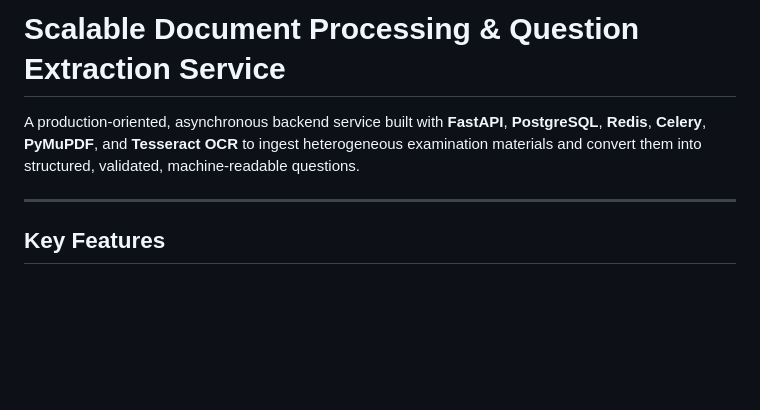
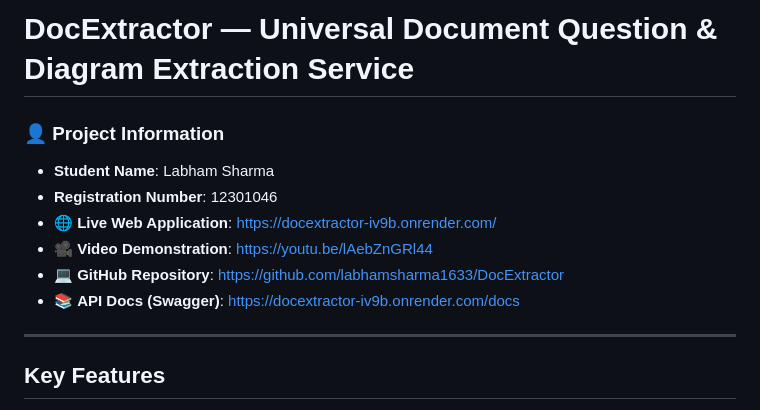
Before and after one commit to labhamsharma1633/DocExtractor, a Markdown page: README.md, the part around the change. Rendered like a GitHub page; blank space fills up the shorter version.

Commit message:
docs: add project report and links (student name, reg no, live app, demo video)

```diff
--- a/README.md
+++ b/README.md
@@ -1,6 +1,12 @@
-# Scalable Document Processing & Question Extraction Service
+# DocExtractor — Universal Document Question & Diagram Extraction Service
 
-A production-oriented, asynchronous backend service built with **FastAPI**, **PostgreSQL**, **Redis**, **Celery**, **PyMuPDF**, and **Tesseract OCR** to ingest heterogeneous examination materials and convert them into structured, validated, machine-readable questions.
+### 👤 Project Information
+* **Student Name**: Labham Sharma
+* **Registration Number**: 12301046
+* 🌐 **Live Web Application**: [https://docextractor-iv9b.onrender.com/](https://docextractor-iv9b.onrender.com/)
+* 🎥 **Video Demonstration**: [https://youtu.be/lAebZnGRl44](https://youtu.be/lAebZnGRl44)
+* 💻 **GitHub Repository**: [https://github.com/labhamsharma1633/DocExtractor](https://github.com/labhamsharma1633/DocExtractor)
+* 📚 **API Docs (Swagger)**: [https://docextractor-iv9b.onrender.com/docs](https://docextractor-iv9b.onrender.com/docs)
 
 ---
 
```
Also changed, not shown: PROJECT_REPORT.md (added, +115 -0 lines).
